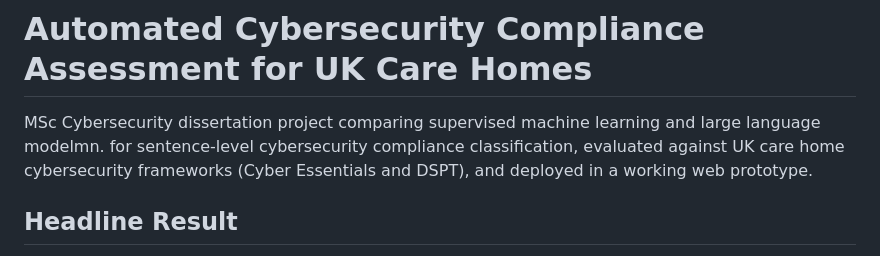
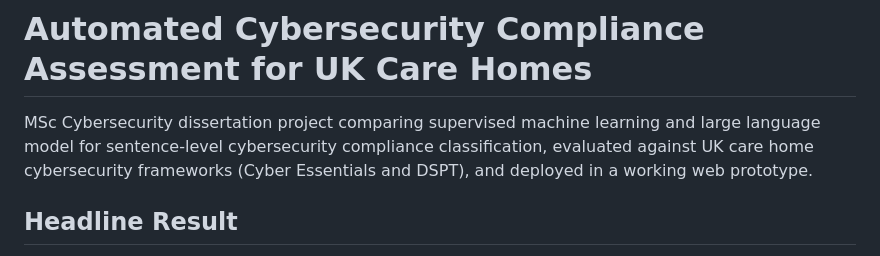
Before and after one commit to mrshawnnnn/care-home-compliance-dissertation, a Markdown page: README.md, the part around the change. Rendered like a GitHub page.

Commit message:
Fix typo in README project description
Corrected a typo in the project description.

```diff
--- a/README.md
+++ b/README.md
@@ -1,6 +1,6 @@
 # Automated Cybersecurity Compliance Assessment for UK Care Homes
 
-MSc Cybersecurity dissertation project comparing supervised machine learning and large language modelmn.  for sentence-level cybersecurity compliance classification, evaluated against UK care home cybersecurity frameworks (Cyber Essentials and DSPT), and deployed in a working web prototype.
+MSc Cybersecurity dissertation project comparing supervised machine learning and large language model for sentence-level cybersecurity compliance classification, evaluated against UK care home cybersecurity frameworks (Cyber Essentials and DSPT), and deployed in a working web prototype.
 
 ## Headline Result
 
```
